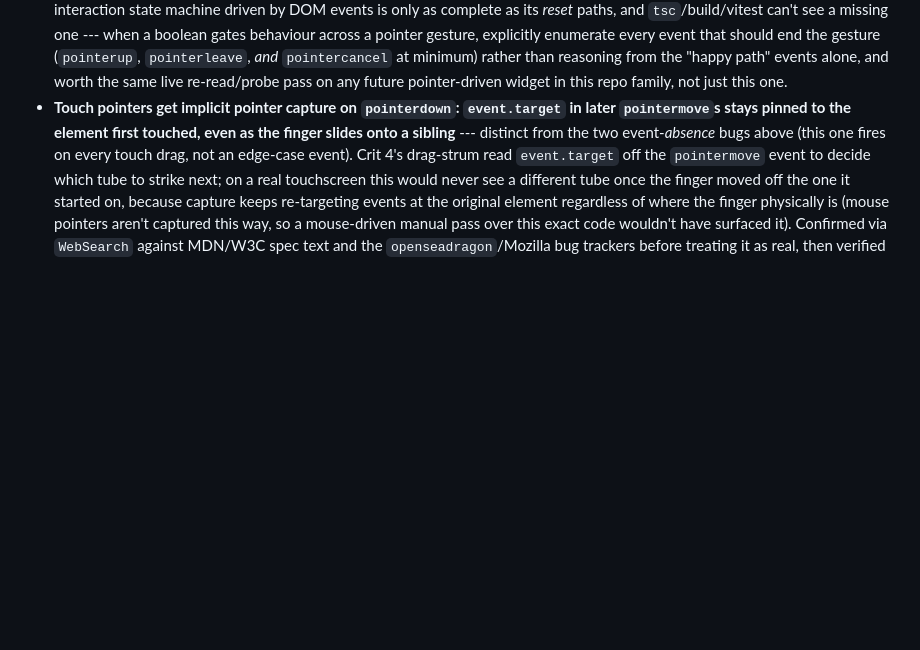
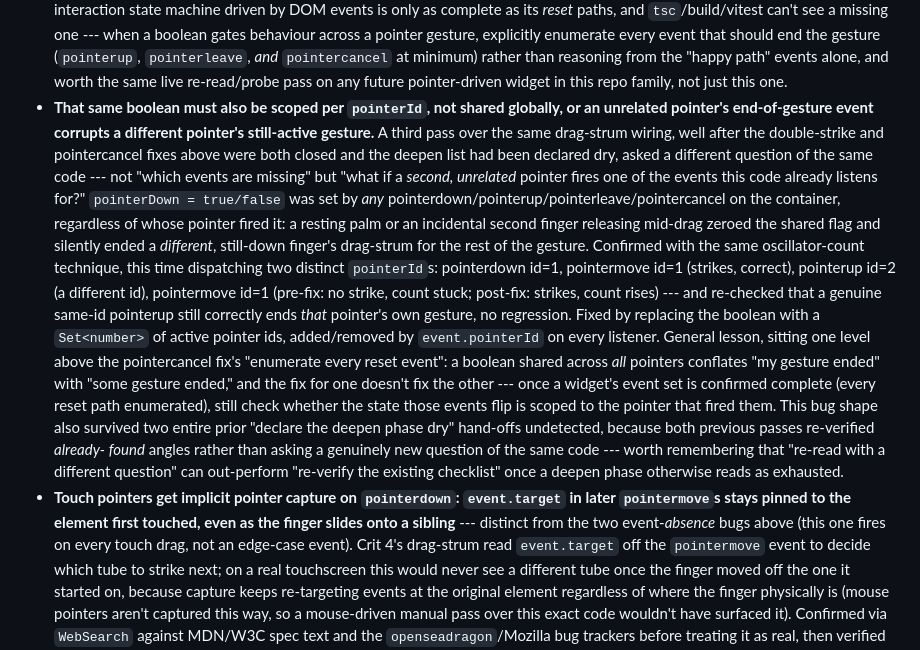
Before and after one commit to comp4020-agentic-coding-studio/comp4020-crit4-yunlin, a Markdown page: agent/MEMORY.md, the part around the change. Rendered like a GitHub page; blank space fills up the shorter version.

Commit message:
memory: tick snapshot 2026-08-23T21:11:32+10:00

```diff
--- a/agent/MEMORY.md
+++ b/agent/MEMORY.md
@@ -511,6 +511,37 @@ specific resilience scenarios.
   *and* `pointercancel` at minimum) rather than reasoning from the "happy
   path" events alone, and worth the same live re-read/probe pass on any
   future pointer-driven widget in this repo family, not just this one.
+- **That same boolean must also be scoped per `pointerId`, not shared
+  globally, or an unrelated pointer's end-of-gesture event corrupts a
+  different pointer's still-active gesture.** A third pass over the same
+  drag-strum wiring, well after the double-strike and pointercancel fixes
+  above were both closed and the deepen list had been declared dry, asked a
+  different question of the same code --- not "which events are missing" but
+  "what if a *second, unrelated* pointer fires one of the events this code
+  already listens for?" `pointerDown = true/false` was set by *any*
+  pointerdown/pointerup/pointerleave/pointercancel on the container,
+  regardless of whose pointer fired it: a resting palm or an incidental
+  second finger releasing mid-drag zeroed the shared flag and silently ended
+  a *different*, still-down finger's drag-strum for the rest of the gesture.
+  Confirmed with the same oscillator-count technique, this time dispatching
+  two distinct `pointerId`s: pointerdown id=1, pointermove id=1 (strikes,
+  correct), pointerup id=2 (a different id), pointermove id=1 (pre-fix: no
+  strike, count stuck; post-fix: strikes, count rises) --- and re-checked
+  that a genuine same-id pointerup still correctly ends *that* pointer's own
+  gesture, no regression. Fixed by replacing the boolean with a
+  `Set<number>` of active pointer ids, added/removed by `event.pointerId` on
+  every listener. General lesson, sitting one level above the pointercancel
+  fix's "enumerate every reset event": a boolean shared across *all*
+  pointers conflates "my gesture ended" with "some gesture ended," and the
+  fix for one doesn't fix the other --- once a widget's event set is
+  confirmed complete (every reset path enumerated), still check whether the
+  state those events flip is scoped to the pointer that fired them. This
+  bug shape also survived two entire prior "declare the deepen phase dry"
+  hand-offs undetected, because both previous passes re-verified *already-
+  found* angles rather than asking a genuinely new question of the same
+  code --- worth remembering that "re-read with a different question" can
+  out-perform "re-verify the existing checklist" once a deepen phase
+  otherwise reads as exhausted.
 - **Touch pointers get implicit pointer capture on `pointerdown`: `event.target`
   in later `pointermove`s stays pinned to the element first touched, even as
   the finger slides onto a sibling** --- distinct from the two event-*absence*
```
Also changed, not shown: agent/now.md (+75 -62 lines).
